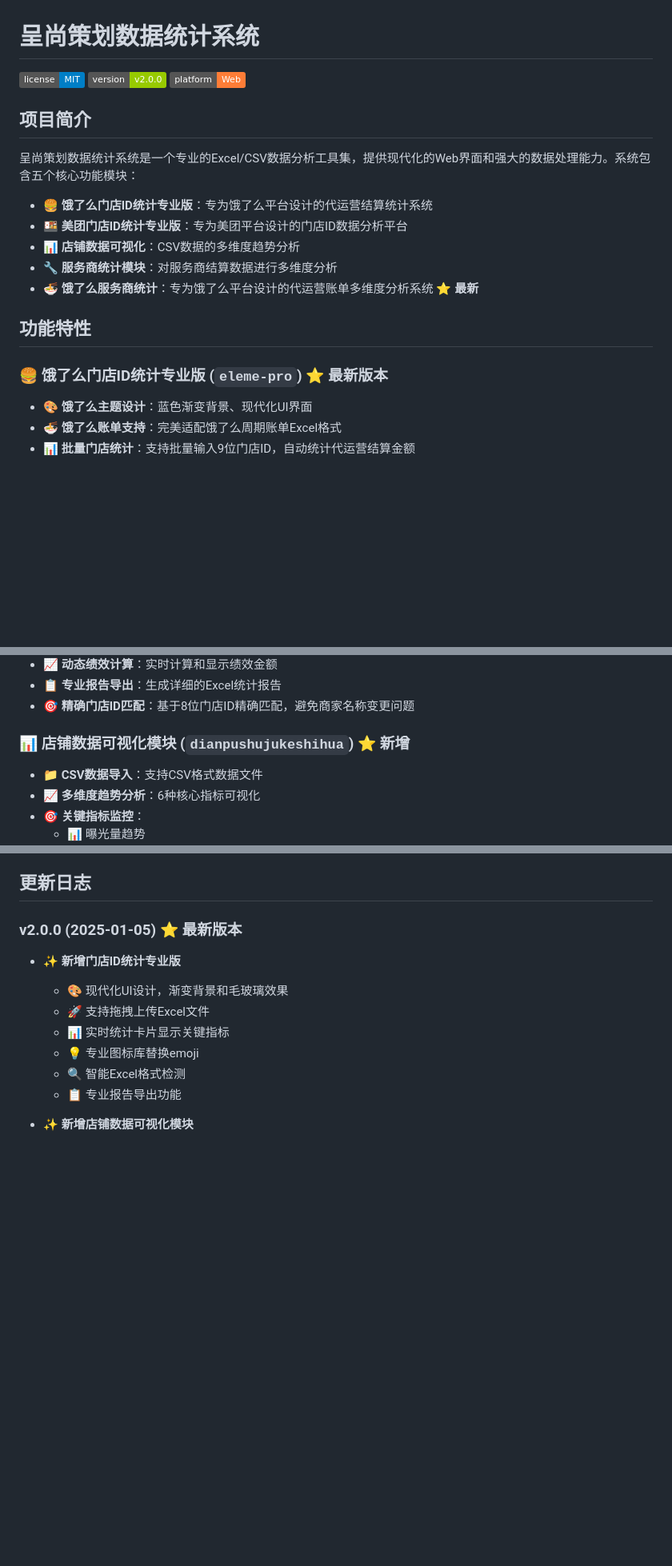
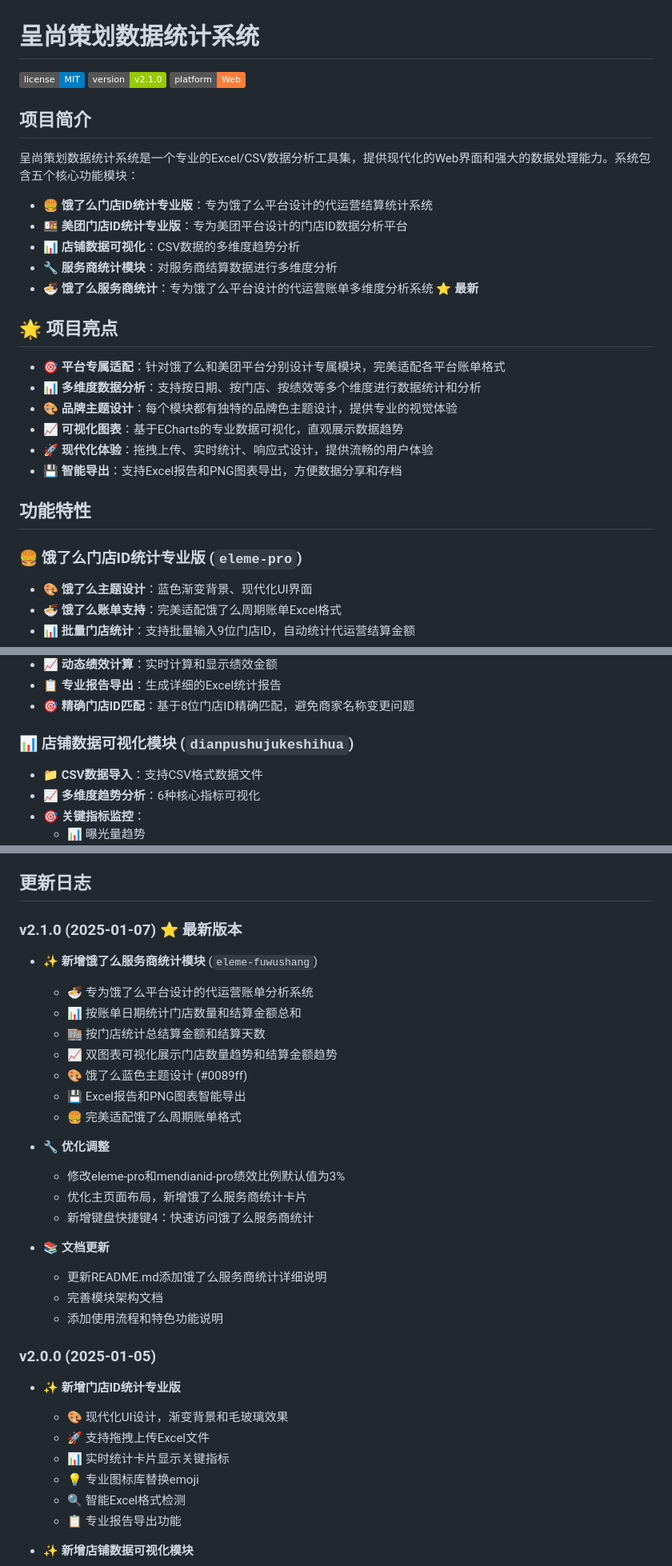
Before and after one commit to XUXIKAI886/chengshangcehshujutongji, a Markdown page: README.md, 3 parts joined by grey strips. Shown at 80% size. Drawn GitHub-style; badges without logos; blank space fills up the shorter version.

Commit message:
docs: 更新README文档至v2.1.0版本
- 📝 更新版本号至v2.1.0
- 🌟 新增项目亮点章节
  - 平台专属适配说明
  - 多维度数据分析特性
  - 品牌主题设计介绍
  - 可视化图表能力
  - 现代化体验描述
  - 智能导出功能

- 📚 更新更新日志
  - 添加v2.1.0版本更新详情
  - 详细说明饿了么服务商统计模块
  - 记录绩效比例优化调整
  - 文档完善和快捷键更新

- 🔧 优化标记
  - 移除过时的"最新版本"标记
  - 统一突出显示最新模块

🤖 Generated with [Claude Code](https://claude.com/claude-code)

Co-Authored-By: Claude <noreply@anthropic.com>

```diff
--- a/README.md
+++ b/README.md
@@ -1,7 +1,7 @@
 # 呈尚策划数据统计系统
 
 [![License](https://img.shields.io/badge/license-MIT-blue.svg)](LICENSE)
-[![Version](https://img.shields.io/badge/version-v2.0.0-green.svg)](CHANGELOG.md)
+[![Version](https://img.shields.io/badge/version-v2.1.0-green.svg)](CHANGELOG.md)
 [![Platform](https://img.shields.io/badge/platform-Web-orange.svg)](README.md)
 
 ## 项目简介
@@ -14,9 +14,18 @@
 - **🔧 服务商统计模块**：对服务商结算数据进行多维度分析
 - **🍜 饿了么服务商统计**：专为饿了么平台设计的代运营账单多维度分析系统 ⭐ **最新**
 
+## 🌟 项目亮点
+
+- 🎯 **平台专属适配**：针对饿了么和美团平台分别设计专属模块，完美适配各平台账单格式
+- 📊 **多维度数据分析**：支持按日期、按门店、按绩效等多个维度进行数据统计和分析
+- 🎨 **品牌主题设计**：每个模块都有独特的品牌色主题设计，提供专业的视觉体验
+- 📈 **可视化图表**：基于ECharts的专业数据可视化，直观展示数据趋势
+- 🚀 **现代化体验**：拖拽上传、实时统计、响应式设计，提供流畅的用户体验
+- 💾 **智能导出**：支持Excel报告和PNG图表导出，方便数据分享和存档
+
 ## 功能特性
 
-### 🍔 饿了么门店ID统计专业版 (`eleme-pro`) ⭐ **最新版本**
+### 🍔 饿了么门店ID统计专业版 (`eleme-pro`)
 - 🎨 **饿了么主题设计**：蓝色渐变背景、现代化UI界面
 - 🍜 **饿了么账单支持**：完美适配饿了么周期账单Excel格式
 - 📊 **批量门店统计**：支持批量输入9位门店ID，自动统计代运营结算金额
@@ -37,7 +46,7 @@
 - 📋 **专业报告导出**：生成详细的Excel统计报告
 - 🎯 **精确门店ID匹配**：基于8位门店ID精确匹配，避免商家名称变更问题
 
-### 📊 店铺数据可视化模块 (`dianpushujukeshihua`) ⭐ **新增**
+### 📊 店铺数据可视化模块 (`dianpushujukeshihua`)
 - 📁 **CSV数据导入**：支持CSV格式数据文件
 - 📈 **多维度趋势分析**：6种核心指标可视化
 - 🎯 **关键指标监控**：
@@ -431,7 +440,27 @@ A: 请确保浏览器支持文件下载，检查是否被弹窗拦截
 
 ## 更新日志
 
-### v2.0.0 (2025-01-05) ⭐ **最新版本**
+### v2.1.0 (2025-01-07) ⭐ **最新版本**
+- ✨ **新增饿了么服务商统计模块** (`eleme-fuwushang`)
+  - 🍜 专为饿了么平台设计的代运营账单分析系统
+  - 📊 按账单日期统计门店数量和结算金额总和
+  - 🏬 按门店统计总结算金额和结算天数
+  - 📈 双图表可视化展示门店数量趋势和结算金额趋势
+  - 🎨 饿了么蓝色主题设计 (#0089ff)
+  - 💾 Excel报告和PNG图表智能导出
+  - 🍔 完美适配饿了么周期账单格式
+
+- 🔧 **优化调整**
+  - 修改eleme-pro和mendianid-pro绩效比例默认值为3%
+  - 优化主页面布局，新增饿了么服务商统计卡片
+  - 新增键盘快捷键4：快速访问饿了么服务商统计
+
+- 📚 **文档更新**
+  - 更新README.md添加饿了么服务商统计详细说明
+  - 完善模块架构文档
+  - 添加使用流程和特色功能说明
+
+### v2.0.0 (2025-01-05)
 - ✨ **新增门店ID统计专业版**
   - 🎨 现代化UI设计，渐变背景和毛玻璃效果
   - 🚀 支持拖拽上传Excel文件
```
